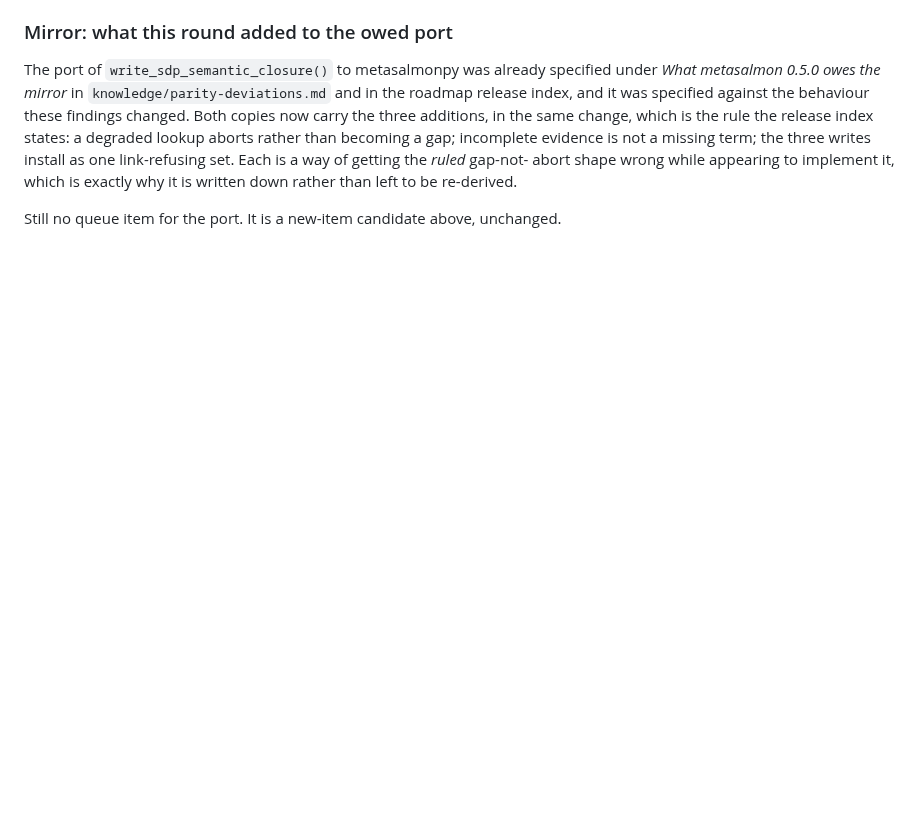
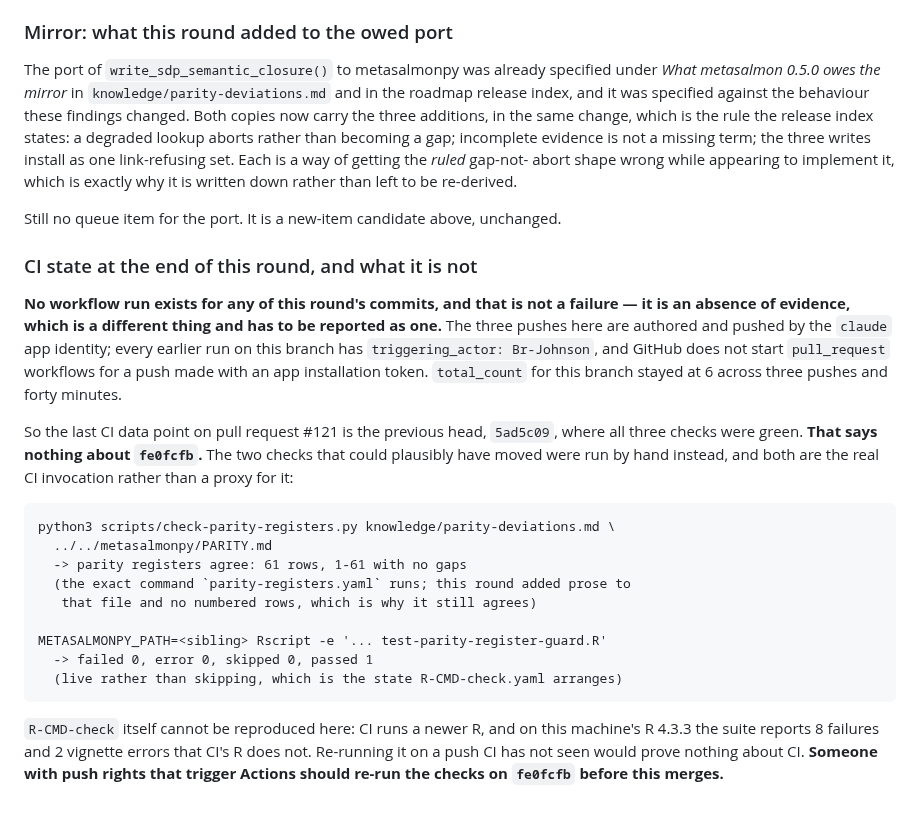
Before and after one commit to salmon-data-mobilization/metasalmon, a Markdown page: .hub/workpad.md, the part around the change. Rendered like a GitHub page; blank space fills up the shorter version.

Commit message:
Record that CI has not run on this round, and what was run instead (B-116)
No workflow run exists for any of this round's three commits. They are pushed by
the `claude` app identity and GitHub does not start `pull_request` workflows for
a push made with an app installation token; every earlier run on this branch has
`triggering_actor: Br-Johnson`, and the branch's run count stayed at 6 across
three pushes.

That is an absence of evidence rather than a failure, and the workpad says so in
those terms rather than letting the green on the previous head stand in for it.
The two checks that could plausibly have moved were run by hand using CI's own
invocations -- `scripts/check-parity-registers.py` (61 rows, agreeing) and
`test-parity-register-guard.R` with `METASALMONPY_PATH` set, so it runs live
rather than skipping. `R-CMD-check` cannot be reproduced here at all, because
CI's R is newer than this machine's and disagrees with it in both directions.

Co-Authored-By: Claude Opus 5 <noreply@anthropic.com>
Claude-Session: https://claude.ai/code/session_01GvKPd1YpcrUYP6D4eMUPvD

```diff
--- a/.hub/workpad.md
+++ b/.hub/workpad.md
@@ -661,3 +661,34 @@ abort shape wrong while appearing to implement it, which is exactly why it is
 written down rather than left to be re-derived.
 
 Still no queue item for the port. It is a new-item candidate above, unchanged.
+
+### CI state at the end of this round, and what it is not
+
+**No workflow run exists for any of this round's commits, and that is not a
+failure — it is an absence of evidence, which is a different thing and has to be
+reported as one.** The three pushes here are authored and pushed by the `claude`
+app identity; every earlier run on this branch has `triggering_actor:
+Br-Johnson`, and GitHub does not start `pull_request` workflows for a push made
+with an app installation token. `total_count` for this branch stayed at 6 across
+three pushes and forty minutes.
+
+So the last CI data point on pull request #121 is the previous head, `5ad5c09`,
+where all three checks were green. **That says nothing about `fe0fcfb`.** The
+two checks that could plausibly have moved were run by hand instead, and both
+are the real CI invocation rather than a proxy for it:
+
+    python3 scripts/check-parity-registers.py knowledge/parity-deviations.md \
+      ../../metasalmonpy/PARITY.md
+      -> parity registers agree: 61 rows, 1-61 with no gaps
+      (the exact command `parity-registers.yaml` runs; this round added prose to
+       that file and no numbered rows, which is why it still agrees)
+
+    METASALMONPY_PATH=<sibling> Rscript -e '... test-parity-register-guard.R'
+      -> failed 0, error 0, skipped 0, passed 1
+      (live rather than skipping, which is the state R-CMD-check.yaml arranges)
+
+`R-CMD-check` itself cannot be reproduced here: CI runs a newer R, and on this
+machine's R 4.3.3 the suite reports 8 failures and 2 vignette errors that CI's R
+does not. Re-running it on a push CI has not seen would prove nothing about CI.
+**Someone with push rights that trigger Actions should re-run the checks on
+`fe0fcfb` before this merges.**
```
